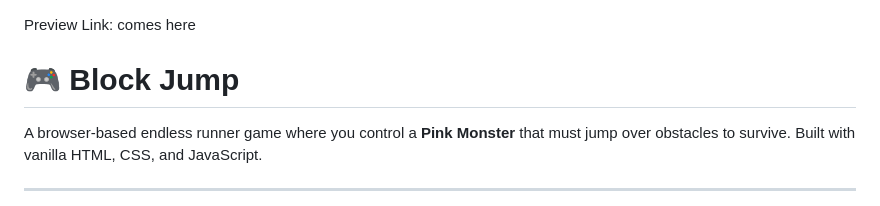
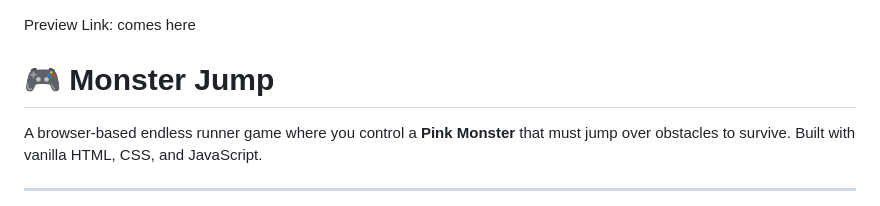
Before and after one commit to akinbis/jumpingGame, a Markdown page: readme.md, the part around the change. GitHub-like rendering.

Commit message:
game is renamed in the readme

```diff
--- a/readme.md
+++ b/readme.md
@@ -1,6 +1,6 @@
 Preview Link: comes here
 
-# 🎮 Block Jump
+# 🎮 Monster Jump
 
 A browser-based endless runner game where you control a **Pink Monster** that must jump over obstacles to survive. Built with vanilla HTML, CSS, and JavaScript.
 
```
